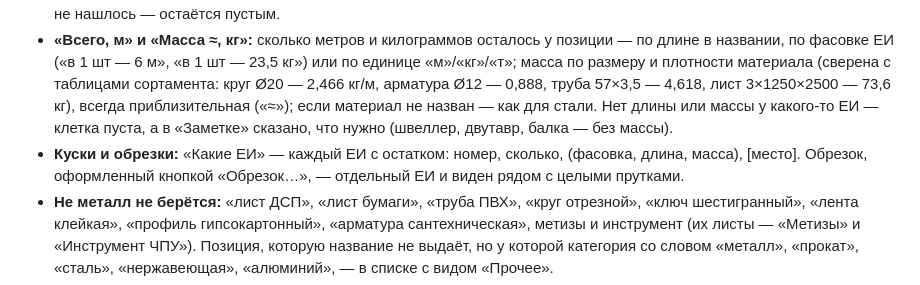
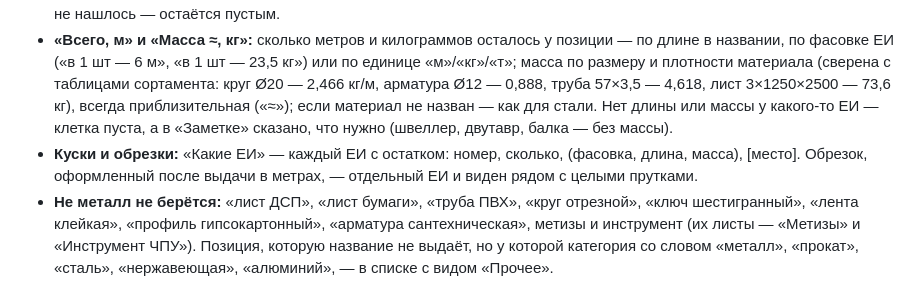
Before and after one commit to kolginav9998-afk/NewEgorRep, a Markdown page: docs/RELEASE_NOTES.md, the part around the change. Drawn GitHub-style.

```diff
--- a/docs/RELEASE_NOTES.md
+++ b/docs/RELEASE_NOTES.md
@@ -16,7 +16,7 @@
 - **«Всего, м» и «Масса ≈, кг»:** сколько метров и килограммов осталось у позиции — по длине в названии, по фасовке ЕИ («в 1 шт — 6 м», «в 1 шт — 23,5 кг») или по единице «м»/«кг»/«т»; масса по размеру и плотности материала
   (сверена с таблицами сортамента: круг Ø20 — 2,466 кг/м, арматура Ø12 — 0,888, труба 57×3,5 — 4,618, лист 3×1250×2500 — 73,6 кг), всегда приблизительная («≈»); если материал не назван — как для стали. Нет длины или массы у какого-то
   ЕИ — клетка пуста, а в «Заметке» сказано, что нужно (швеллер, двутавр, балка — без массы).
-- **Куски и обрезки:** «Какие ЕИ» — каждый ЕИ с остатком: номер, сколько, (фасовка, длина, масса), [место]. Обрезок, оформленный кнопкой «Обрезок…», — отдельный ЕИ и виден рядом с целыми прутками.
+- **Куски и обрезки:** «Какие ЕИ» — каждый ЕИ с остатком: номер, сколько, (фасовка, длина, масса), [место]. Обрезок, оформленный после выдачи в метрах, — отдельный ЕИ и виден рядом с целыми прутками.
 - **Не металл не берётся:** «лист ДСП», «лист бумаги», «труба ПВХ», «круг отрезной», «ключ шестигранный», «лента клейкая», «профиль гипсокартонный», «арматура сантехническая», метизы и инструмент (их листы — «Метизы» и «Инструмент ЧПУ»).
   Позиция, которую название не выдаёт, но у которой категория со словом «металл», «прокат», «сталь», «нержавеющая», «алюминий», — в списке с видом «Прочее».
 - «Найти» (слова, как на «Поиске»: «круг 20», «лист 3 нерж», «aisi 304»), фильтры столбцов (`>=1000`, `8-12`, `8 10 12`), «Скрыть нулевые», возможные дубли в «Заметке», пометка «НЕ ПРОЧИТАНО», если правило не прочло какое-то название.
```
Also changed, not shown: docs/OPERATOR_GUIDE.md (+1 -1 lines).
